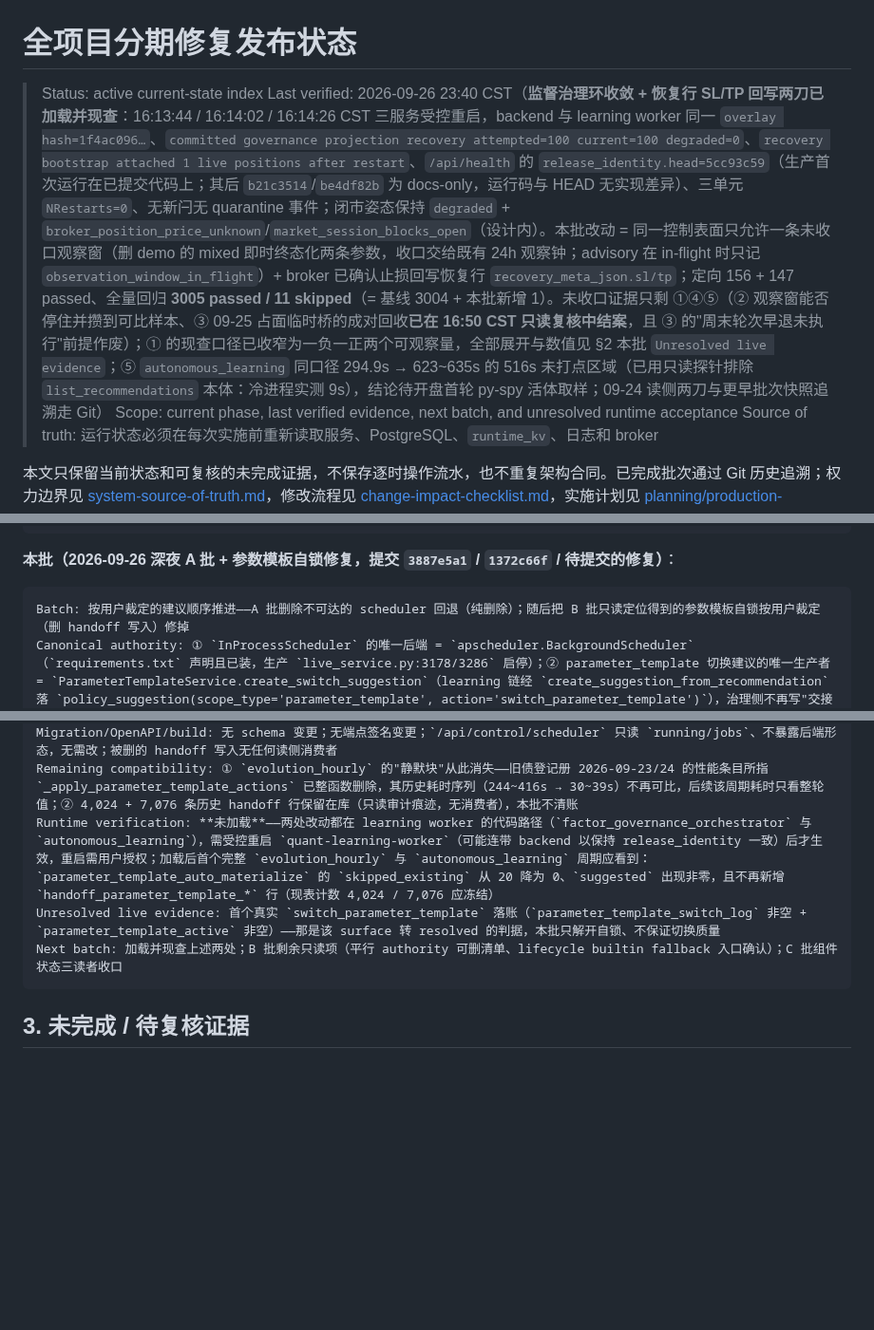
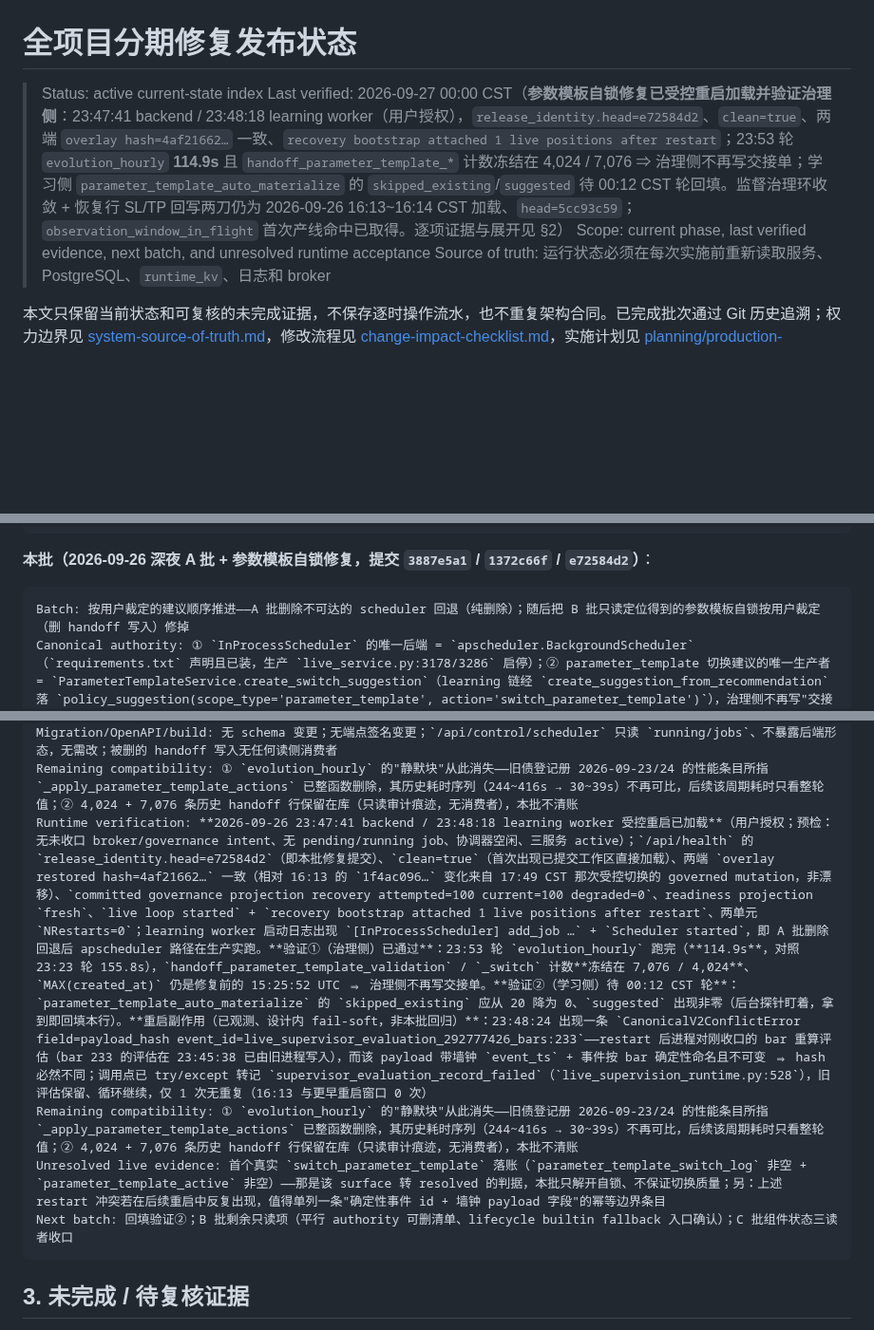
Before and after one commit to zhuzhu6666/quant_trading, a Markdown page: docs/phased-repair-rollout-status.md, 3 parts joined by grey strips. Shown at 95% size. GitHub-like rendering; blank space fills up the shorter version.

Commit message:
docs(repair): record the template fix as loaded and half-verified
The restart landed both the deleted fallback and the self-lock fix, so the batch
block's "not loaded" line was already false; it now carries the identity, the
frozen handoff counters and the faster cycle that prove the governance side, and
names the learning-side counter still owed at 00:12.  Also recorded the one
canonical conflict the restart produced: the re-evaluated bar carries a
wall-clock field inside an event named deterministically per bar, so the second
write can never match the first -- handled fail-soft, one attempt, old
evaluation kept.

````diff
--- a/docs/phased-repair-rollout-status.md
+++ b/docs/phased-repair-rollout-status.md
@@ -1,7 +1,7 @@
 # 全项目分期修复发布状态
 
 > Status: active current-state index
-> Last verified: 2026-09-26 23:40 CST（**监督治理环收敛 + 恢复行 SL/TP 回写两刀已加载并现查**：16:13:44 / 16:14:02 / 16:14:26 CST 三服务受控重启，backend 与 learning worker 同一 `overlay hash=1f4ac096…`、`committed governance projection recovery attempted=100 current=100 degraded=0`、`recovery bootstrap attached 1 live positions after restart`、`/api/health` 的 `release_identity.head=5cc93c59`（生产首次运行在已提交代码上；其后 `b21c3514`/`be4df82b` 为 docs-only，运行码与 HEAD 无实现差异）、三单元 `NRestarts=0`、无新闩无 quarantine 事件；闭市姿态保持 `degraded` + `broker_position_price_unknown`/`market_session_blocks_open`（设计内）。本批改动 = 同一控制表面只允许一条未收口观察窗（删 demo 的 mixed 即时终态化两条参数，收口交给既有 24h 观察钟；advisory 在 in-flight 时只记 `observation_window_in_flight`）+ broker 已确认止损回写恢复行 `recovery_meta_json.sl/tp`；定向 156 + 147 passed、全量回归 **3005 passed / 11 skipped**（= 基线 3004 + 本批新增 1）。未收口证据只剩 ①④⑤（② 观察窗能否停住并攒到可比样本、③ 09-25 占面临时桥的成对回收**已在 16:50 CST 只读复核中结案**，且 ③ 的"周末轮次早退未执行"前提作废）；① 的现查口径已收窄为一负一正两个可观察量，全部展开与数值见 §2 本批 `Unresolved live evidence`；⑤ `autonomous_learning` 同口径 294.9s → 623~635s 的 516s 未打点区域（已用只读探针排除 `list_recommendations` 本体：冷进程实测 9s），结论待开盘首轮 py-spy 活体取样；09-24 读侧两刀与更早批次快照追溯走 Git）
+> Last verified: 2026-09-27 00:00 CST（**参数模板自锁修复已受控重启加载并验证治理侧**：23:47:41 backend / 23:48:18 learning worker（用户授权），`release_identity.head=e72584d2`、`clean=true`、两端 `overlay hash=4af21662…` 一致、`recovery bootstrap attached 1 live positions after restart`；23:53 轮 `evolution_hourly` **114.9s** 且 `handoff_parameter_template_*` 计数冻结在 4,024 / 7,076 ⇒ 治理侧不再写交接单；学习侧 `parameter_template_auto_materialize` 的 `skipped_existing`/`suggested` 待 00:12 CST 轮回填。监督治理环收敛 + 恢复行 SL/TP 回写两刀仍为 2026-09-26 16:13~16:14 CST 加载、`head=5cc93c59`；`observation_window_in_flight` 首次产线命中已取得。逐项证据与展开见 §2）
 > Scope: current phase, last verified evidence, next batch, and unresolved runtime acceptance
 > Source of truth: 运行状态必须在每次实施前重新读取服务、PostgreSQL、`runtime_kv`、日志和 broker
 
@@ -276,7 +276,7 @@ Unresolved live evidence: ① **首次产线命中已取得（2026-09-26 晚）*
 Next batch: ①②③ 本批内已结案（见上），周一开盘只剩 ④⑤ 与 ① 的两项未证部分。① 剩余口径 = 该窗（`psv_apply_7ca7f6fa…`，17:49 CST 开）能否跨周期存活到出正向终判、且 `demo_mixed_terminal_inconclusive` 指纹停在 61 不再增长；同时盯 18:20 CST 那条开窗前生成的 approved 桥 `brain_bridge_d55f7c94…` 会不会落地成第二次切换把窗提前判死（它不在闸门拦截范围，属设计边界）。④ 等真实确认 amend；⑤ P3 取样后再定第四刀
 ```
 
-**本批（2026-09-26 深夜 A 批 + 参数模板自锁修复，提交 `3887e5a1` / `1372c66f` / 待提交的修复）**：
+**本批（2026-09-26 深夜 A 批 + 参数模板自锁修复，提交 `3887e5a1` / `1372c66f` / `e72584d2`）**：
 
 ```text
 Batch: 按用户裁定的建议顺序推进——A 批删除不可达的 scheduler 回退（纯删除）；随后把 B 批只读定位得到的参数模板自锁按用户裁定（删 handoff 写入）修掉
@@ -287,9 +287,10 @@ Root cause（自锁，只读定位）：治理侧每周期为 `online_light` 推
 Targeted verification: ① A 批定向 88 passed（`test_scheduler` / `test_backend_runtime_lifecycle` / `test_factor_autonomy_hardening` / `test_live_scheduler_jobs` / `test_live_service_tick`），存量 skipif 用例改为常跑；② 自锁修复：`tests/test_autonomous_learning.py::test_parameter_template_recommendations_auto_materialize_and_dedupe` 扩为三段（首轮物化 → 真实切换建议去重 → **新增**治理侧 handoff 行长在时仍须物化），红绿双证——把判据改回宽口径即红（`assert 0 == 1`，正是产线 `suggested=0` 症状），窄化后 59 passed；同族更宽定向 `test_autonomous_learning` + `tests/backend/runtime/` + `test_factor_cards_api` **160 passed**（`TMPDIR=/tmp`）
 Migration/OpenAPI/build: 无 schema 变更；无端点签名变更；`/api/control/scheduler` 只读 `running/jobs`、不暴露后端形态，无需改；被删的 handoff 写入无任何读侧消费者
 Remaining compatibility: ① `evolution_hourly` 的"静默块"从此消失——旧债登记册 2026-09-23/24 的性能条目所指 `_apply_parameter_template_actions` 已整函数删除，其历史耗时序列（244~416s → 30~39s）不再可比，后续该周期耗时只看整轮值；② 4,024 + 7,076 条历史 handoff 行保留在库（只读审计痕迹，无消费者），本批不清账
-Runtime verification: **未加载**——两处改动都在 learning worker 的代码路径（`factor_governance_orchestrator` 与 `autonomous_learning`），需受控重启 `quant-learning-worker`（可能连带 backend 以保持 release_identity 一致）后才生效，重启需用户授权；加载后首个完整 `evolution_hourly` 与 `autonomous_learning` 周期应看到：`parameter_template_auto_materialize` 的 `skipped_existing` 从 20 降为 0、`suggested` 出现非零，且不再新增 `handoff_parameter_template_*` 行（现表计数 4,024 / 7,076 应冻结）
-Unresolved live evidence: 首个真实 `switch_parameter_template` 落账（`parameter_template_switch_log` 非空 + `parameter_template_active` 非空）——那是该 surface 转 resolved 的判据，本批只解开自锁、不保证切换质量
-Next batch: 加载并现查上述两处；B 批剩余只读项（平行 authority 可删清单、lifecycle builtin fallback 入口确认）；C 批组件状态三读者收口
+Runtime verification: **2026-09-26 23:47:41 backend / 23:48:18 learning worker 受控重启已加载**（用户授权；预检：无未收口 broker/governance intent、无 pending/running job、协调器空闲、三服务 active）；`/api/health` 的 `release_identity.head=e72584d2`（即本批修复提交）、`clean=true`（首次出现已提交工作区直接加载）、两端 `overlay restored hash=4af21662…` 一致（相对 16:13 的 `1f4ac096…` 变化来自 17:49 CST 那次受控切换的 governed mutation，非漂移）、`committed governance projection recovery attempted=100 current=100 degraded=0`、readiness projection `fresh`、`live loop started` + `recovery bootstrap attached 1 live positions after restart`、两单元 `NRestarts=0`；learning worker 启动日志出现 `[InProcessScheduler] add_job …` + `Scheduler started`，即 A 批删除回退后 apscheduler 路径在生产实跑。**验证①（治理侧）已通过**：23:53 轮 `evolution_hourly` 跑完（**114.9s**，对照 23:23 轮 155.8s），`handoff_parameter_template_validation` / `_switch` 计数**冻结在 7,076 / 4,024**、`MAX(created_at)` 仍是修复前的 15:25:52 UTC ⇒ 治理侧不再写交接单。**验证②（学习侧）待 00:12 CST 轮**：`parameter_template_auto_materialize` 的 `skipped_existing` 应从 20 降为 0、`suggested` 出现非零（后台探针盯着，拿到即回填本行）。**重启副作用（已观测、设计内 fail-soft，非本批回归）**：23:48:24 出现一条 `CanonicalV2ConflictError field=payload_hash event_id=live_supervisor_evaluation_292777426_bars:233`——restart 后进程对刚收口的 bar 重算评估（bar 233 的评估在 23:45:38 已由旧进程写入），而该 payload 带墙钟 `event_ts` + 事件按 bar 确定性命名且不可变 ⇒ hash 必然不同；调用点已 try/except 转记 `supervisor_evaluation_record_failed`（`live_supervision_runtime.py:528`），旧评估保留、循环继续，仅 1 次无重复（16:13 与更早重启窗口 0 次）
+Remaining compatibility: ① `evolution_hourly` 的"静默块"从此消失——旧债登记册 2026-09-23/24 的性能条目所指 `_apply_parameter_template_actions` 已整函数删除，其历史耗时序列（244~416s → 30~39s）不再可比，后续该周期耗时只看整轮值；② 4,024 + 7,076 条历史 handoff 行保留在库（只读审计痕迹，无消费者），本批不清账
+Unresolved live evidence: 首个真实 `switch_parameter_template` 落账（`parameter_template_switch_log` 非空 + `parameter_template_active` 非空）——那是该 surface 转 resolved 的判据，本批只解开自锁、不保证切换质量；另：上述 restart 冲突若在后续重启中反复出现，值得单列一条"确定性事件 id + 墙钟 payload 字段"的幂等边界条目
+Next batch: 回填验证②；B 批剩余只读项（平行 authority 可删清单、lifecycle builtin fallback 入口确认）；C 批组件状态三读者收口
 ```
 
 ## 3. 未完成 / 待复核证据
````
